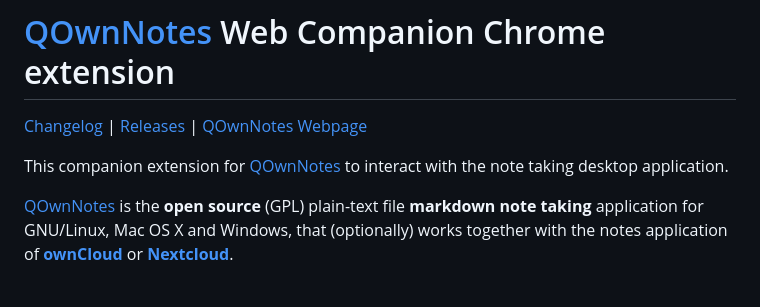
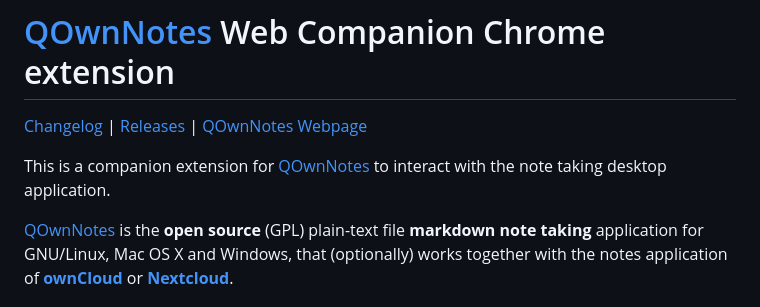
Before and after one commit to qownnotes/web-companion, a Markdown page: README.md, the part around the change. Drawn GitHub-style.

Commit message:
description update and added a screenshot of QOwnNotes

```diff
--- a/README.md
+++ b/README.md
@@ -4,7 +4,7 @@
 [Releases](https://github.com/qownnotes/chrome-web-companion/releases) |
 [QOwnNotes Webpage](https://www.qownnotes.org)
 
-This companion extension for [QOwnNotes](https://www.qownnotes.org) to interact with the note taking desktop application.
+This is a companion extension for [QOwnNotes](https://www.qownnotes.org) to interact with the note taking desktop application.
 
 [QOwnNotes](https://www.qownnotes.org) is the **open source** (GPL) plain-text file **markdown note taking**
 application for GNU/Linux, Mac OS X and Windows, that (optionally) works together with the notes application of
```
Also changed, not shown: screenshots/QOwnNotes-Google.png (added), 1 other file.
